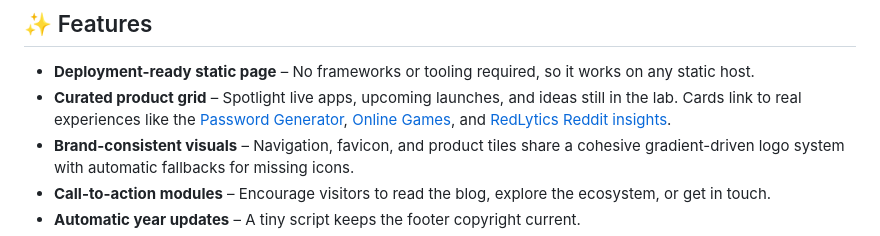
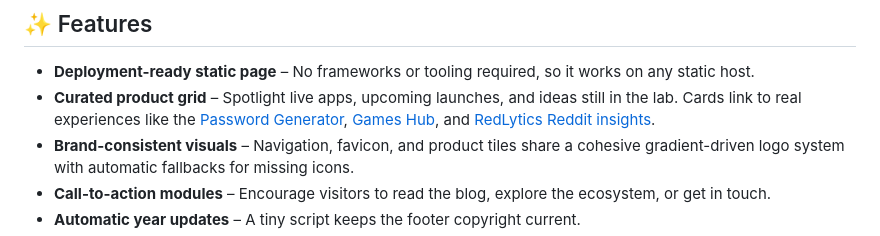
Before and after one commit to chetanbasuray/simplifymylife, a Markdown page: README.md, the part around the change. Rendered like a GitHub page.

Commit message:
Update link text for Online Games section

```diff
--- a/README.md
+++ b/README.md
@@ -11,7 +11,7 @@ system so you can deploy it quickly and iterate without a heavy build step.
 - **Curated product grid** – Spotlight live apps, upcoming launches, and ideas
   still in the lab. Cards link to real experiences like the
   [Password Generator](http://password-generator.simplifymylife.app/),
-[Online Games](https://games.simplifymylife.app), and
+  [Games Hub](https://games.simplifymylife.app), and
   [RedLytics Reddit insights](https://redlytics.vercel.app/).
 - **Brand-consistent visuals** – Navigation, favicon, and product tiles share a
   cohesive gradient-driven logo system with automatic fallbacks for missing
```
